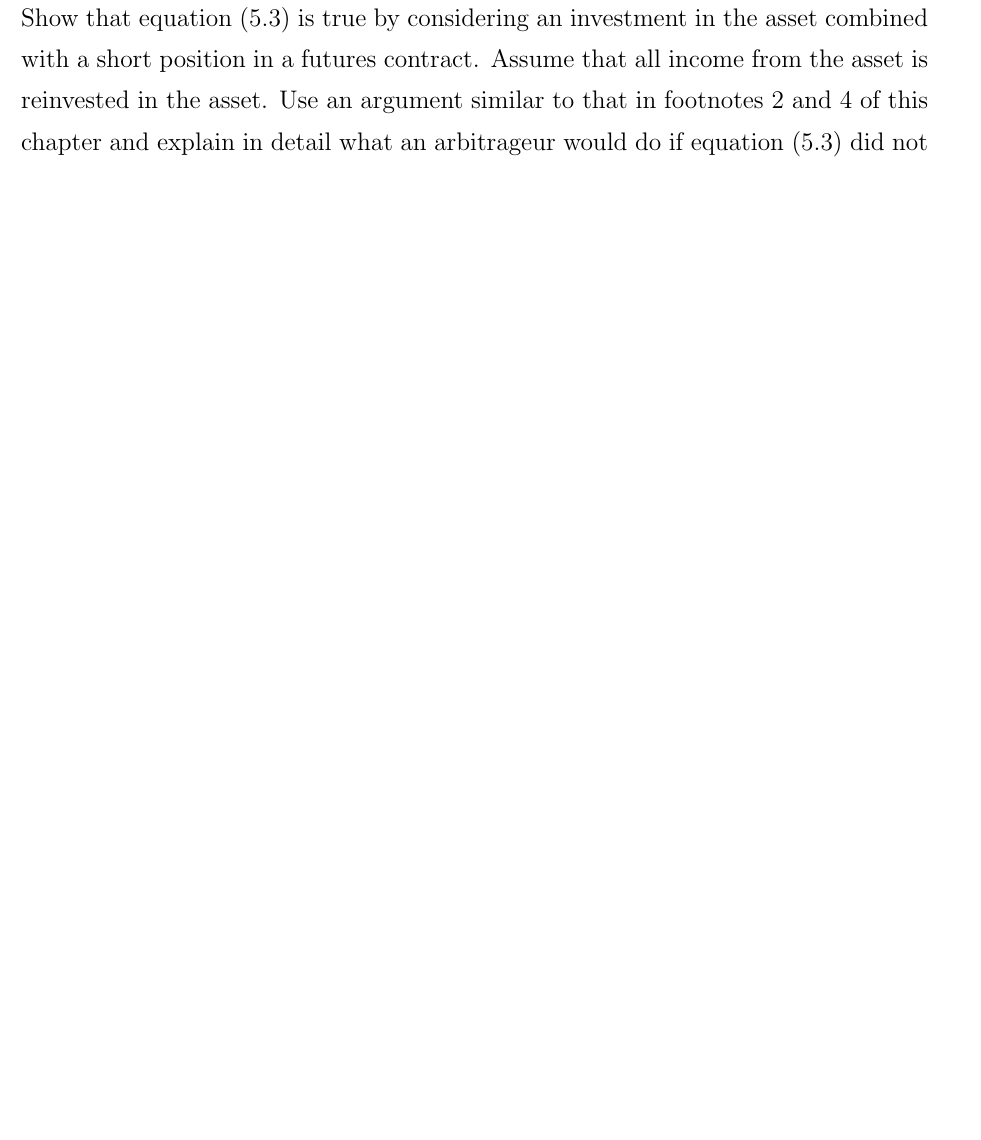
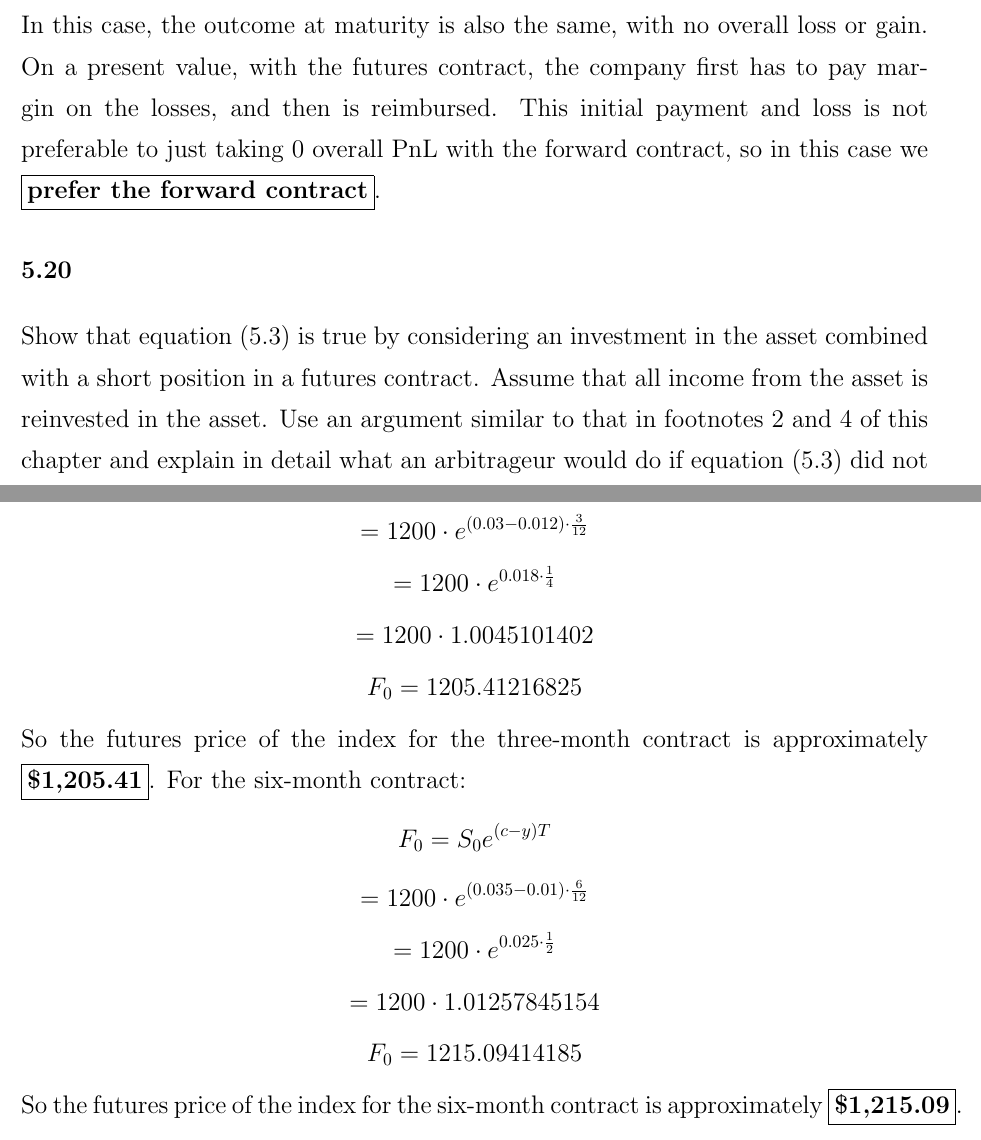
Before and after one commit to michaelghuang19/EN.555.644.81, a LaTeX document (Module 4/mhuang_hw4.tex): part of page 4 of 4 before the commit and two parts of pages 5 and 6 of 6 after it, the two joined at a grey line, cut at the place of the change, the shorter picture padded with empty space. Compiled offline with pdfLaTeX.

Commit message:
HW4 Questions 5.2, 5.6, 5.12, 5.17, 5.27 complete

```diff
--- a/Module 4/mhuang_hw4.tex
+++ b/Module 4/mhuang_hw4.tex
@@ -102,6 +120,7 @@ The value of the foreign currency first rises and then falls back to its initial
 
 \subsection*{d)}
 The value of the foreign currency first falls and then rises back to its initial value \\ \\
+In this case, the outcome at maturity is also the same, with no overall loss or gain. On a present value, with the futures contract, the company first has to pay margin on the losses, and then is reimbursed. This initial payment and loss is not preferable to just taking 0 overall PnL with the forward contract, so in this case we \boxed{\textbf{prefer the forward contract}}.
 
 }
 {\Large
@@ -115,6 +134,39 @@ Show that equation (5.3) is true by considering an investment in the asset combi
 
 \section*{5.27}
 An index is 1,200. The three-month risk-free rate is 3\% per annum and the dividend yield over the next three months is 1.2\% per annum. The six-month risk-free rate is 3.5\% per annum and the dividend yield over the next six months is 1\% per annum. Estimate the futures price of the index for three-month and six-month contracts. All interest rates and dividend yields are continuously compounded. \\ \\
+For the three-month contract:
+\[
+  F_0 = S_0 e^{(c-y)T}
+\]
+\[
+  = 1200 \cdot e^{(0.03 - 0.012) \cdot \frac{3}{12}}
+\]
+\[
+  = 1200 \cdot e^{0.018 \cdot \frac{1}{4}}
+\]
+\[
+  = 1200 \cdot 1.0045101402
+\]
+\[
+  F_0 = 1205.41216825
+\]
+So the futures price of the index for the three-month contract is approximately \boxed{\textbf{\$1,205.41}}. For the six-month contract:
+\[
+  F_0 = S_0 e^{(c-y)T}
+\]
+\[
+  = 1200 \cdot e^{(0.035 - 0.01) \cdot \frac{6}{12}}
+\]
+\[
+  = 1200 \cdot e^{0.025 \cdot \frac{1}{2}}
+\]
+\[
+  = 1200 \cdot 1.01257845154
+\]
+\[
+  F_0 = 1215.09414185
+\]
+So the futures price of the index for the six-month contract is approximately \boxed{\textbf{\$1,215.09}}.
 
 
 }
```
Also changed, not shown: Module 4/mhuang_hw4.pdf, Module 4/mhuang_hw4.tex (32 more changed lines).
